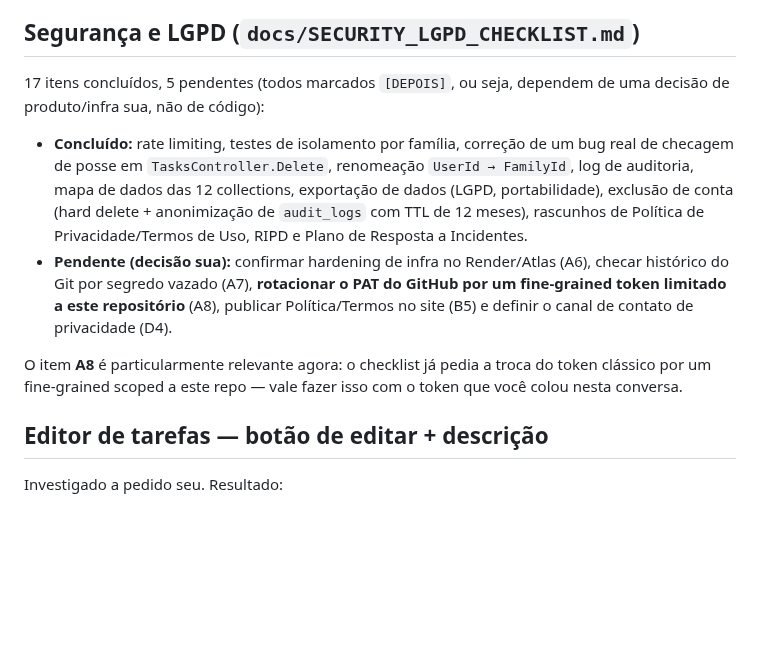
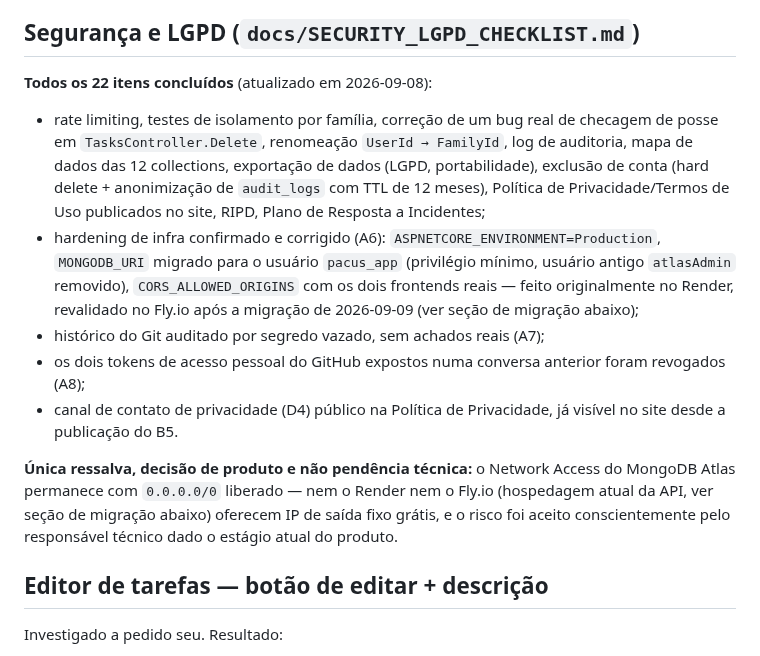
Before and after one commit to taukkunen1/pacus-, a Markdown page: docs/ESTADO_ATUAL.md, the part around one of its changes. GitHub-like rendering; blank space fills up the shorter version.

```diff
--- a/docs/ESTADO_ATUAL.md
+++ b/docs/ESTADO_ATUAL.md
@@ -34,12 +34,15 @@ Desde então, o desenvolvimento foi integrado em `main`. No estado atual, `featu
 
 ## Segurança e LGPD (`docs/SECURITY_LGPD_CHECKLIST.md`)
 
-17 itens concluídos, 5 pendentes (todos marcados `[DEPOIS]`, ou seja, dependem de uma decisão de produto/infra sua, não de código):
+**Todos os 22 itens concluídos** (atualizado em 2026-09-08):
 
-- **Concluído:** rate limiting, testes de isolamento por família, correção de um bug real de checagem de posse em `TasksController.Delete`, renomeação `UserId → FamilyId`, log de auditoria, mapa de dados das 12 collections, exportação de dados (LGPD, portabilidade), exclusão de conta (hard delete + anonimização de `audit_logs` com TTL de 12 meses), rascunhos de Política de Privacidade/Termos de Uso, RIPD e Plano de Resposta a Incidentes.
-- **Pendente (decisão sua):** confirmar hardening de infra no Render/Atlas (A6), checar histórico do Git por segredo vazado (A7), **rotacionar o PAT do GitHub por um fine-grained token limitado a este repositório** (A8), publicar Política/Termos no site (B5) e definir o canal de contato de privacidade (D4).
+- rate limiting, testes de isolamento por família, correção de um bug real de checagem de posse em `TasksController.Delete`, renomeação `UserId → FamilyId`, log de auditoria, mapa de dados das 12 collections, exportação de dados (LGPD, portabilidade), exclusão de conta (hard delete + anonimização de `audit_logs` com TTL de 12 meses), Política de Privacidade/Termos de Uso publicados no site, RIPD, Plano de Resposta a Incidentes;
+- hardening de infra confirmado e corrigido (A6): `ASPNETCORE_ENVIRONMENT=Production`, `MONGODB_URI` migrado para o usuário `pacus_app` (privilégio mínimo, usuário antigo `atlasAdmin` removido), `CORS_ALLOWED_ORIGINS` com os dois frontends reais — feito originalmente no Render, revalidado no Fly.io após a migração de 2026-09-09 (ver seção de migração abaixo);
+- histórico do Git auditado por segredo vazado, sem achados reais (A7);
+- os dois tokens de acesso pessoal do GitHub expostos numa conversa anterior foram revogados (A8);
+- canal de contato de privacidade (D4) público na Política de Privacidade, já visível no site desde a publicação do B5.
 
-O item **A8** é particularmente relevante agora: o checklist já pedia a troca do token clássico por um fine-grained scoped a este repo — vale fazer isso com o token que você colou nesta conversa.
+**Única ressalva, decisão de produto e não pendência técnica:** o Network Access do MongoDB Atlas permanece com `0.0.0.0/0` liberado — nem o Render nem o Fly.io (hospedagem atual da API, ver seção de migração abaixo) oferecem IP de saída fixo grátis, e o risco foi aceito conscientemente pelo responsável técnico dado o estágio atual do produto.
 
 ## Editor de tarefas — botão de editar + descrição
 
```
Also changed, not shown: other parts of docs/ESTADO_ATUAL.md (+14 -3 lines).
